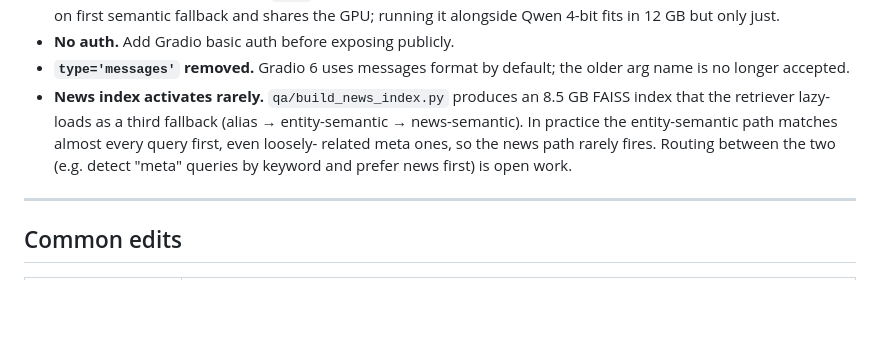
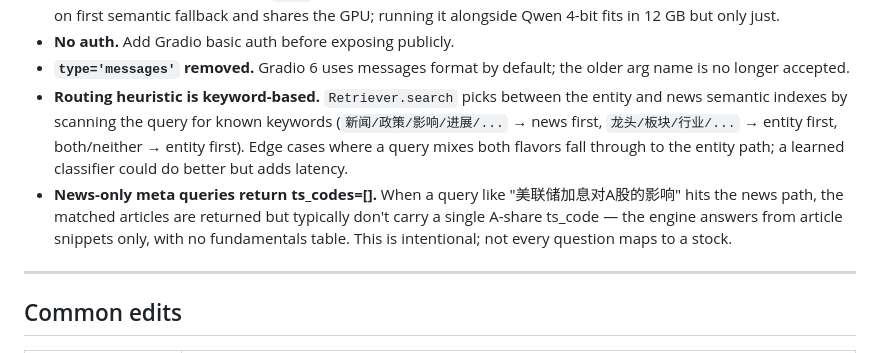
Before and after one commit to ShiyaoBian6639/fortune, a Markdown page: qa/README.md, the part around the change. Rendered like a GitHub page; blank space fills up the shorter version.

Commit message:
QA README: document routing + meta-query behavior
Co-Authored-By: Claude Opus 4.7 (1M context) <noreply@anthropic.com>

```diff
--- a/qa/README.md
+++ b/qa/README.md
@@ -323,13 +323,17 @@ query now resolves to BYD (002594.SZ) and produces a comparison table.
 - **No auth.** Add Gradio basic auth before exposing publicly.
 - **`type='messages'` removed.** Gradio 6 uses messages format by default;
   the older arg name is no longer accepted.
-- **News index activates rarely.** `qa/build_news_index.py` produces an
-  8.5 GB FAISS index that the retriever lazy-loads as a third fallback
-  (alias → entity-semantic → news-semantic). In practice the
-  entity-semantic path matches almost every query first, even loosely-
-  related meta ones, so the news path rarely fires. Routing between
-  the two (e.g. detect "meta" queries by keyword and prefer news first)
-  is open work.
+- **Routing heuristic is keyword-based.** `Retriever.search` picks
+  between the entity and news semantic indexes by scanning the query
+  for known keywords (`新闻/政策/影响/进展/...` → news first,
+  `龙头/板块/行业/...` → entity first, both/neither → entity first).
+  Edge cases where a query mixes both flavors fall through to the
+  entity path; a learned classifier could do better but adds latency.
+- **News-only meta queries return ts_codes=[].** When a query like
+  "美联储加息对A股的影响" hits the news path, the matched articles
+  are returned but typically don't carry a single A-share ts_code —
+  the engine answers from article snippets only, with no fundamentals
+  table. This is intentional; not every question maps to a stock.
 
 ---
 
```
